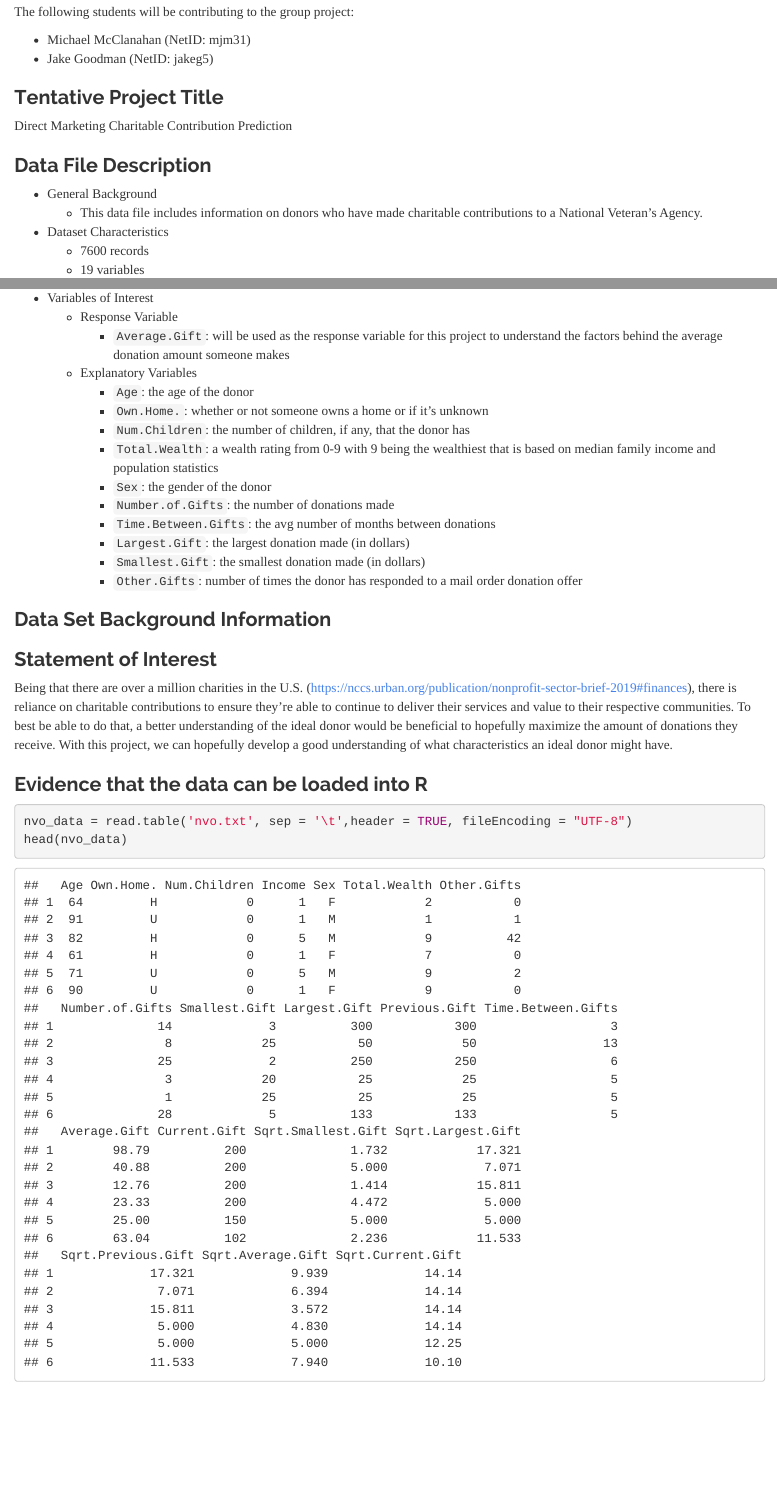
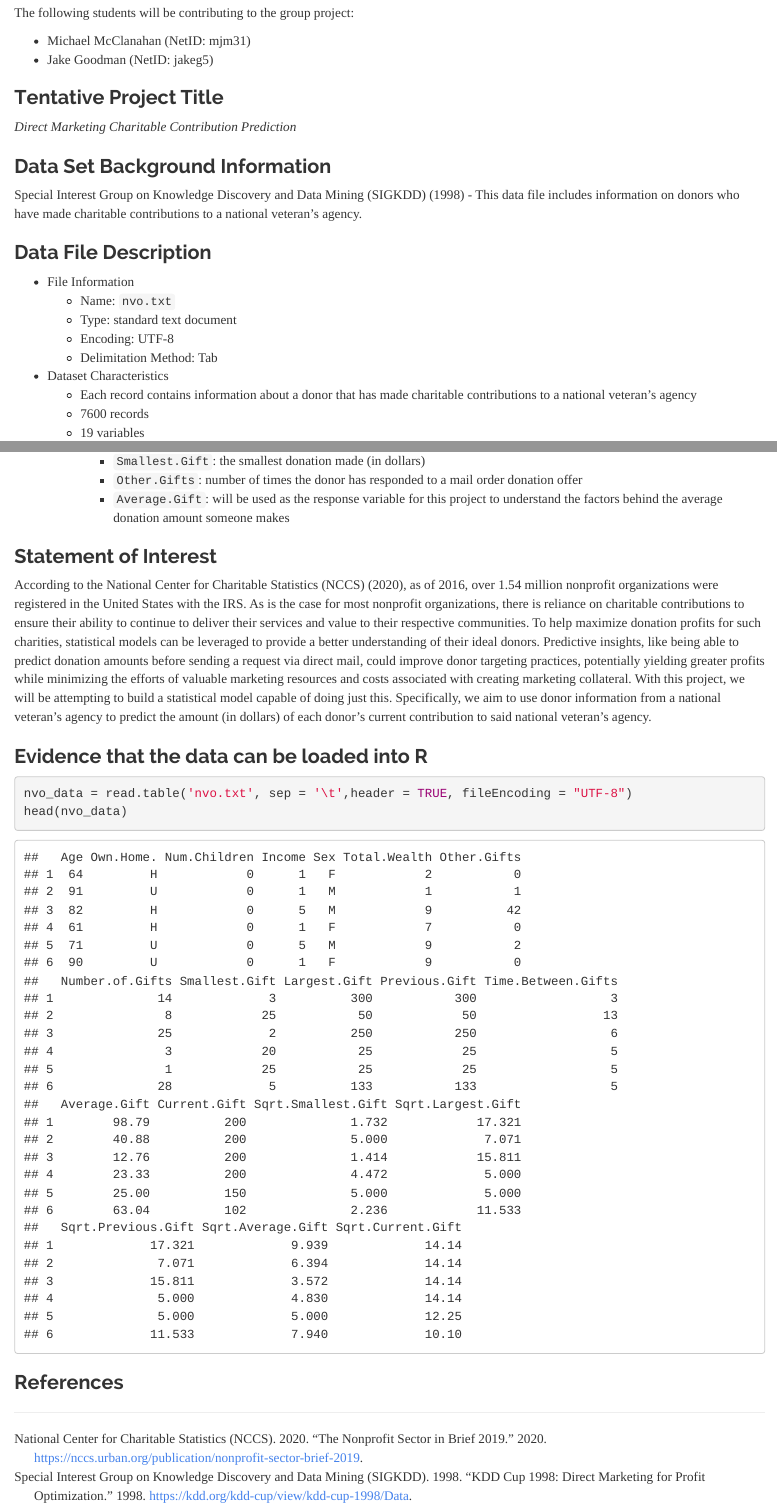
Before and after one commit to MM026184/stat420_final_project, an R Markdown document (jakeg5-mjm31-final-proj-proposal.Rmd): the page in a window 1100 px wide, from 320 px down before the commit and from 340 px down after it, so that both start at the same text, and a second part further down, joined at a grey line. Rendered offline with R 4.5, knitr and Pandoc, with nearby package versions.

Commit message:
Update jakeg5-mjm31-final-proj-proposal.Rmd

````diff
--- a/jakeg5-mjm31-final-proj-proposal.Rmd
+++ b/jakeg5-mjm31-final-proj-proposal.Rmd
@@ -8,6 +8,7 @@ output:
     toc: yes
   pdf_document: default
 urlcolor: cyan
+bibliography: bibliography.bib
 ---
 
 ***
@@ -26,37 +27,45 @@ The following students will be contributing to the group project:
 
 ### Tentative Project Title
 
-Direct Marketing Charitable Contribution Prediction
+_Direct Marketing Charitable Contribution Prediction_
+
+### Data Set Background Information
+
+@kdd_data
+  - This data file includes information on donors who have made charitable contributions to a national veteran's agency.
 
 ### Data File Description
 
-- General Background
-  - This data file includes information on donors who have made charitable contributions to a National Veteran's Agency.
+- File Information
+  - Name: `nvo.txt`
+  - Type: standard text document
+  - Encoding: UTF-8
+  - Delimitation Method: Tab
 - Dataset Characteristics
+  - Each record contains information about a donor that has made charitable contributions to a national veteran's agency
   - 7600 records
   - 19 variables
     - 17 numeric variables
     - 2 categorical variables
 - Variables of Interest
   - Response Variable
-    - `Average.Gift`: will be used as the response variable for this project to understand the factors behind the average donation amount someone makes
+    - `Current.Gift`: the amount of the donor's current donation (in dollars).
   - Explanatory Variables
     - `Age`: the age of the donor
-    - `Own.Home.`: whether or not someone owns a home or if it's unknown
+    - `Own.Home.`: a categorical variable regarding whether or not the donor owns a home
     - `Num.Children`: the number of children, if any, that the donor has
-    - `Total.Wealth`: a wealth rating from 0-9 with 9 being the wealthiest that is based on median family income and population statistics
+    - `Total.Wealth`: a wealth rating from 0-9 (with 9 being the wealthiest) that is based on median family income and population statistics
     - `Sex`: the gender of the donor
     - `Number.of.Gifts`: the number of donations made
     - `Time.Between.Gifts`: the avg number of months between donations
     - `Largest.Gift`: the largest donation made (in dollars)
     - `Smallest.Gift`: the smallest donation made (in dollars)
     - `Other.Gifts`: number of times the donor has responded to a mail order donation offer
-
-### Data Set Background Information
+    - `Average.Gift`: will be used as the response variable for this project to understand the factors behind the average donation amount someone makes
 
 ### Statement of Interest
 
-Being that there are over a million charities in the U.S. (https://nccs.urban.org/publication/nonprofit-sector-brief-2019#finances), there is reliance on charitable contributions to ensure they're able to continue to deliver their services and value to their respective communities. To best be able to do that, a better understanding of the ideal donor would be beneficial to hopefully maximize the amount of donations they receive. With this project, we can hopefully develop a good understanding of what characteristics an ideal donor might have.
+According to the @nccs, as of 2016, over 1.54 million nonprofit organizations were registered in the United States with the IRS. As is the case for most nonprofit organizations, there is reliance on charitable contributions to ensure their ability to continue to deliver their services and value to their respective communities. To help maximize donation profits for such charities, statistical models can be leveraged to provide a better understanding of their ideal donors. Predictive insights, like being able to predict donation amounts before sending a request via direct mail, could improve donor targeting practices, potentially yielding greater profits while minimizing the efforts of valuable marketing resources and costs associated with creating marketing collateral. With this project, we will be attempting to build a statistical model capable of doing just this. Specifically, we aim to use donor information from a national veteran's agency to predict the amount (in dollars) of each donor's current contribution to said national veteran's agency.
 
 ### Evidence that the data can be loaded into R
 
@@ -65,4 +74,8 @@ nvo_data = read.table('nvo.txt', sep = '\t',header = TRUE, fileEncoding = "UTF-8
 head(nvo_data)
 ```
 
+### References
+
+
+
 ***
````
